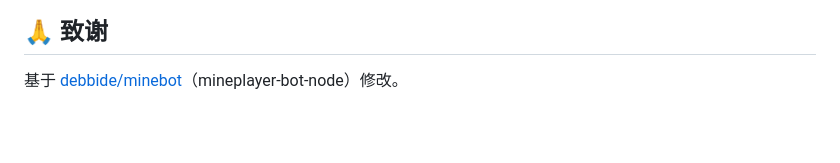
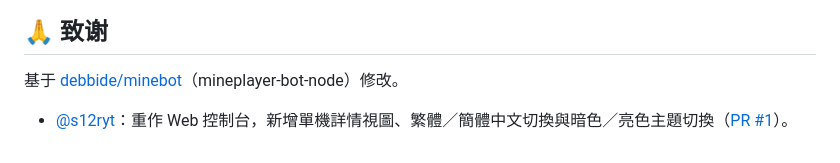
Before and after one commit to guanxi660-crypto/minebot-standalone, a Markdown page: README.md, the part around the change. Rendered like a GitHub page; blank space fills up the shorter version.

Commit message:
docs: 在致谢中新增社区贡献者 s12ryt（控制台重作，PR #1）

```diff
--- a/README.md
+++ b/README.md
@@ -469,3 +469,5 @@ MIT
 ## 🙏 致谢
 
 基于 [debbide/minebot](https://github.com/debbide/minebot)（mineplayer-bot-node）修改。
+
+- [@s12ryt](https://github.com/s12ryt)：重作 Web 控制台，新增單機詳情視圖、繁體／簡體中文切換與暗色／亮色主題切換（[PR #1](https://github.com/guanxi660-crypto/minebot-standalone/pull/1)）。
```
